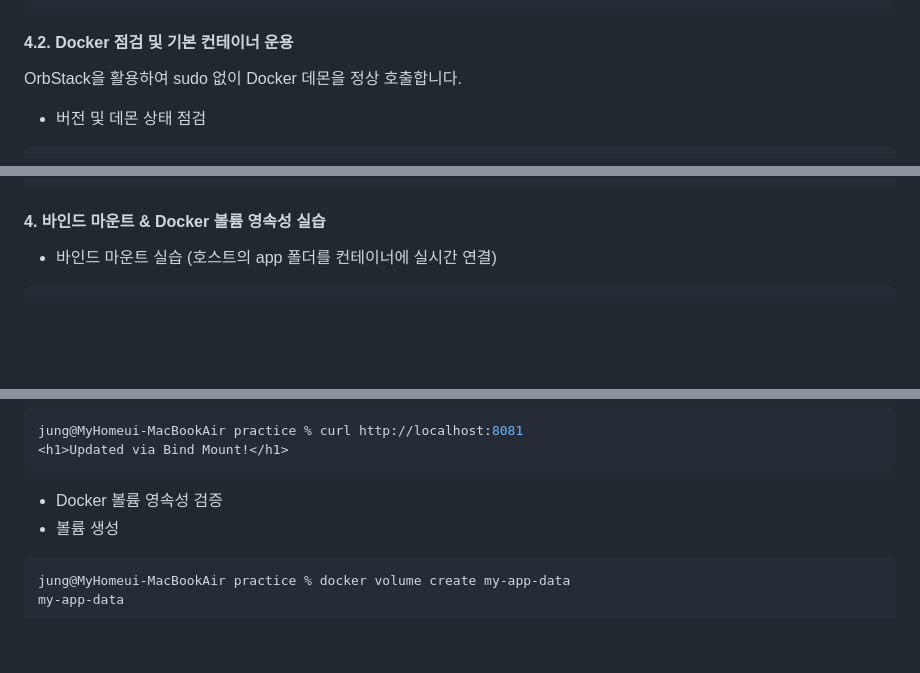
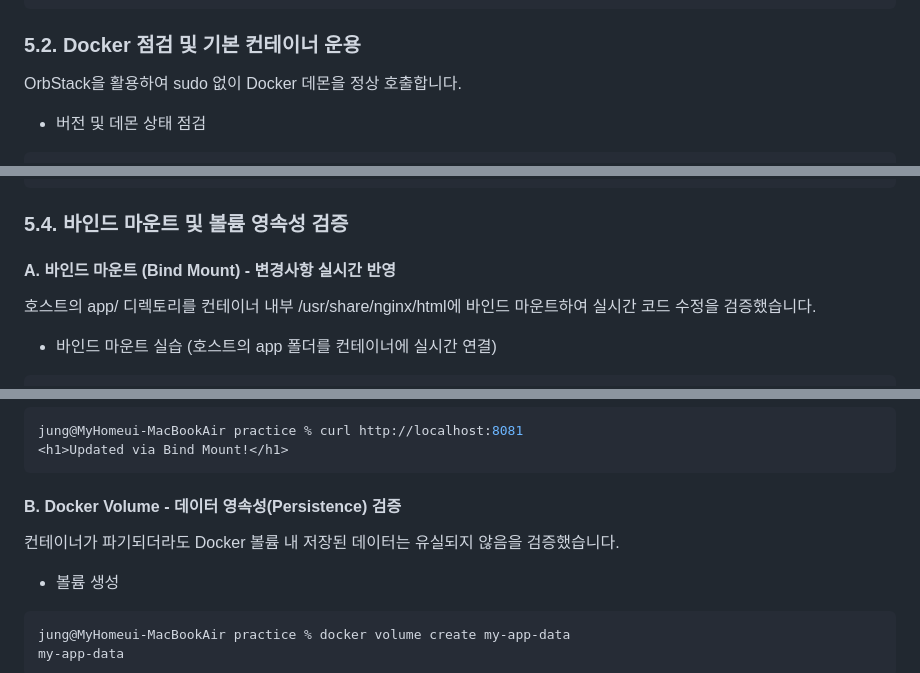
Before and after one commit to woochul0516/woochul_codyssey, a Markdown page: E1-1/README.md, 3 parts joined by grey strips. Rendered like a GitHub page; blank space fills up the shorter version.

Commit message:
E1-1 README 수정본 ver.2

````diff
--- a/E1-1/README.md
+++ b/E1-1/README.md
@@ -95,7 +95,7 @@ drwx------  2 jung  staff  64  8월  5 16:52 perm_dir
 -rw-r--r--  1 jung  staff   0  8월  5 16:52 perm_file.txt
 ```
 
-#### 4.2. Docker 점검 및 기본 컨테이너 운용
+### 5.2. Docker 점검 및 기본 컨테이너 운용
 OrbStack을 활용하여 sudo 없이 Docker 데몬을 정상 호출합니다.
 
 - 버전 및 데몬 상태 점검
@@ -399,7 +399,10 @@ jung@MyHomeui-MacBookAir practice % curl http://localhost:8080
 </html>
 ```
 
-#### 4. 바인드 마운트 & Docker 볼륨 영속성 실습
+### 5.4. 바인드 마운트 및 볼륨 영속성 검증
+#### A. 바인드 마운트 (Bind Mount) - 변경사항 실시간 반영
+호스트의 app/ 디렉토리를 컨테이너 내부 /usr/share/nginx/html에 바인드 마운트하여 실시간 코드 수정을 검증했습니다.
+
 - 바인드 마운트 실습 (호스트의 app 폴더를 컨테이너에 실시간 연결)
 ```bash
 jung@MyHomeui-MacBookAir practice % docker run -d -p 8081:80 --name web-bind -v $(pwd)/app:/usr/share/nginx/html nginx:alpine
@@ -437,7 +440,9 @@ jung@MyHomeui-MacBookAir practice % curl http://localhost:8081
 <h1>Updated via Bind Mount!</h1>
 ```
 
-- Docker 볼륨 영속성 검증
+#### B. Docker Volume - 데이터 영속성(Persistence) 검증
+컨테이너가 파기되더라도 Docker 볼륨 내 저장된 데이터는 유실되지 않음을 검증했습니다.
+
 - 볼륨 생성
 ```bash
 jung@MyHomeui-MacBookAir practice % docker volume create my-app-data
````
Also changed, not shown: other parts of E1-1/README.md (+44 -7 lines).
